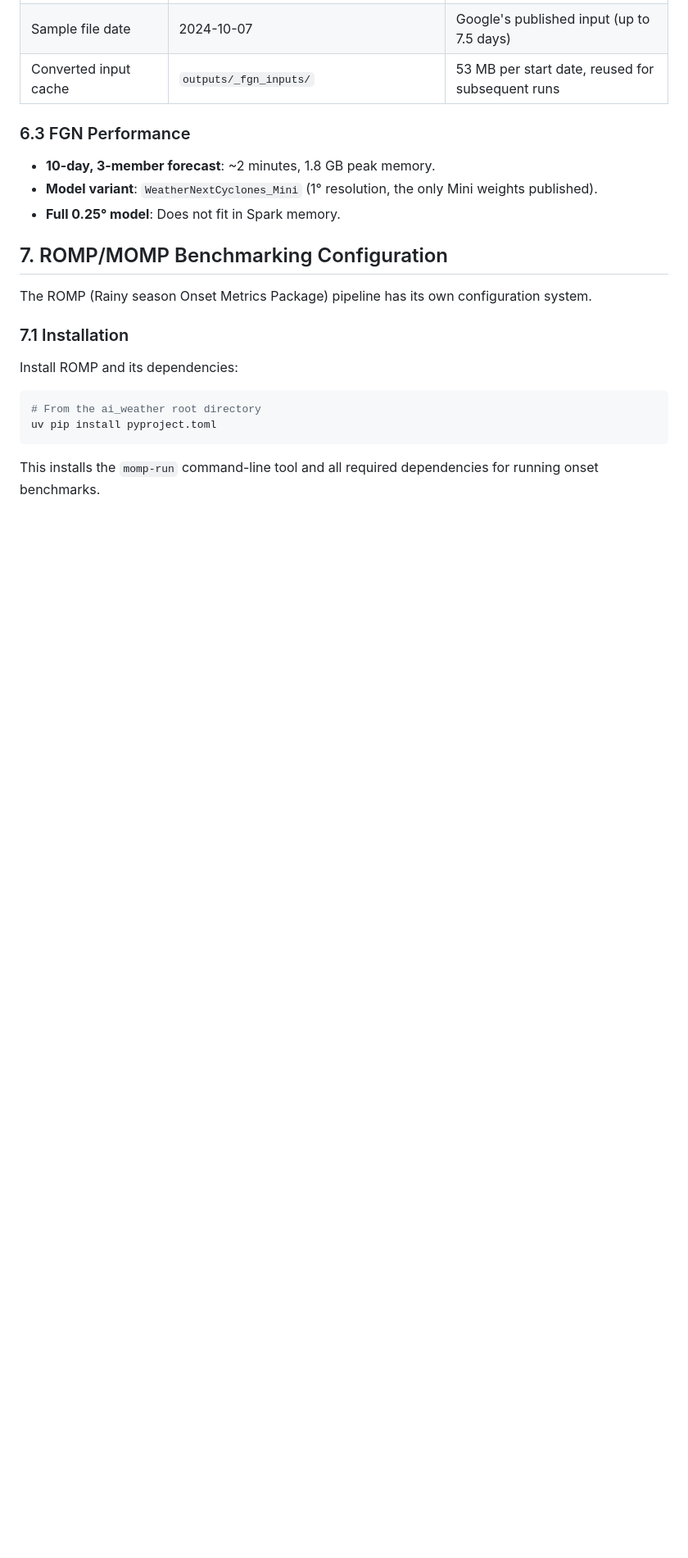
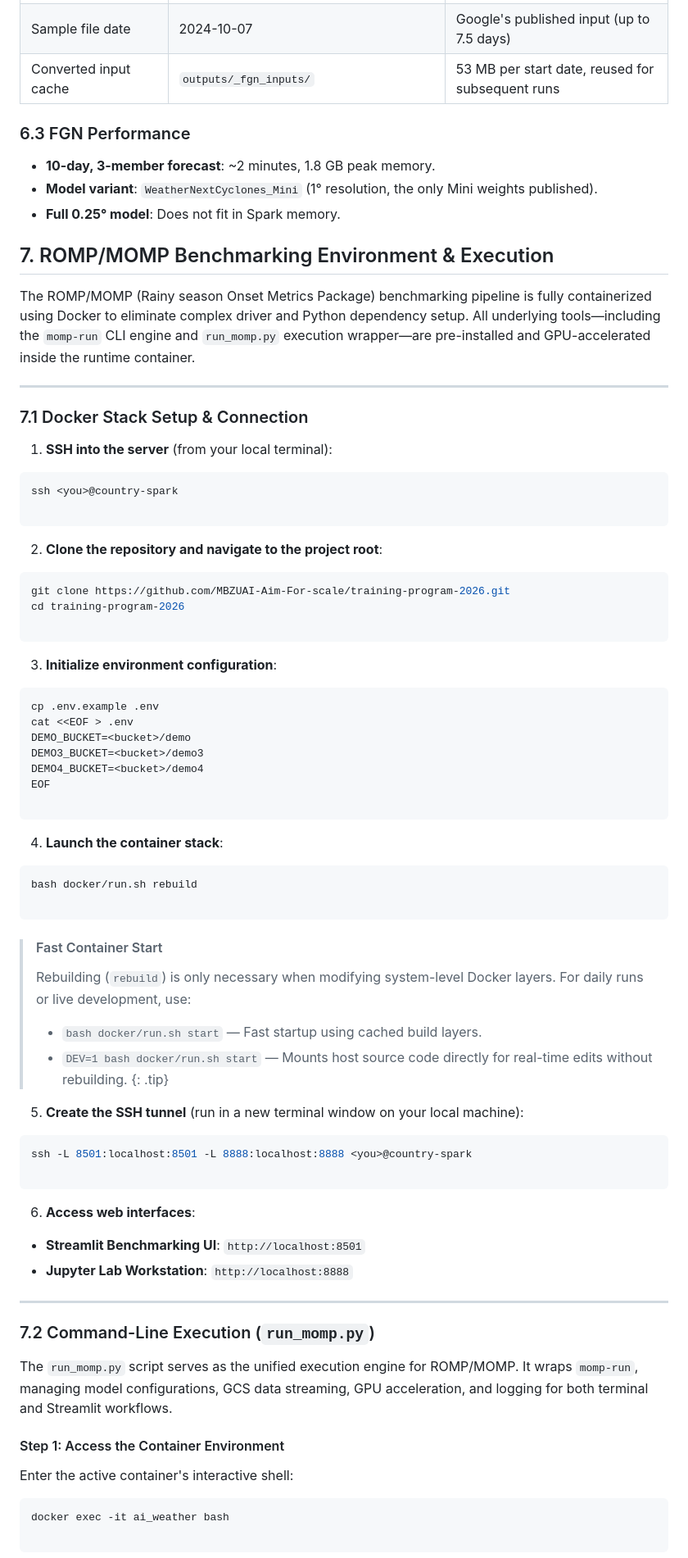
Before and after one commit to MBZUAI-Aim-For-scale/training-program-2026, a Markdown page: docs/_episodes/01-setup.md, the part around one of its changes. Shown at 82% size. Drawn GitHub-style; blank space fills up the shorter version.

````diff
--- a/docs/_episodes/01-setup.md
+++ b/docs/_episodes/01-setup.md
@@ -349,18 +349,85 @@ python runners/fgn_convert.py --date 2024-10-08
 - **Model variant**: `WeatherNextCyclones_Mini` (1° resolution, the only Mini weights published).
 - **Full 0.25° model**: Does not fit in Spark memory.
 
-## 7. ROMP/MOMP Benchmarking Configuration
+## 7. ROMP/MOMP Benchmarking Environment & Execution
 
-The ROMP (Rainy season Onset Metrics Package) pipeline has its own configuration system.
+The ROMP/MOMP (Rainy season Onset Metrics Package) benchmarking pipeline is fully containerized using Docker to eliminate complex driver and Python dependency setup. All underlying tools—including the `momp-run` CLI engine and `run_momp.py` execution wrapper—are pre-installed and GPU-accelerated inside the runtime container.
 
-### 7.1 Installation
+---
 
-Install ROMP and its dependencies:
+### 7.1 Docker Stack Setup & Connection
+
+1. **SSH into the server** (from your local terminal):
+```bash
+ssh <you>@country-spark
+
+```
+
+
+2. **Clone the repository and navigate to the project root**:
+```bash
+git clone https://github.com/MBZUAI-Aim-For-scale/training-program-2026.git
+cd training-program-2026
+
+```
+
+
+3. **Initialize environment configuration**:
+```bash
+cp .env.example .env
+cat <<EOF > .env
+DEMO_BUCKET=<bucket>/demo
+DEMO3_BUCKET=<bucket>/demo3
+DEMO4_BUCKET=<bucket>/demo4
+EOF
+
+```
+
+
+4. **Launch the container stack**:
+```bash
+bash docker/run.sh rebuild
+
+```
+
+
+> #### Fast Container Start
+>
+>
+> Rebuilding (`rebuild`) is only necessary when modifying system-level Docker layers. For daily runs or live development, use:
+> * `bash docker/run.sh start` — Fast startup using cached build layers.
+> * `DEV=1 bash docker/run.sh start` — Mounts host source code directly for real-time edits without rebuilding.
+> {: .tip}
+>
+>
+
+
+5. **Create the SSH tunnel** (run in a new terminal window on your local machine):
+```bash
+ssh -L 8501:localhost:8501 -L 8888:localhost:8888 <you>@country-spark
+
+```
+
+
+6. **Access web interfaces**:
+* **Streamlit Benchmarking UI**: `http://localhost:8501`
+* **Jupyter Lab Workstation**: `http://localhost:8888`
+
+
+
+---
+
+### 7.2 Command-Line Execution (`run_momp.py`)
+
+The `run_momp.py` script serves as the unified execution engine for ROMP/MOMP. It wraps `momp-run`, managing model configurations, GCS data streaming, GPU acceleration, and logging for both terminal and Streamlit workflows.
+
+#### Step 1: Access the Container Environment
+
+Enter the active container's interactive shell:
 
 ```bash
-# From the ai_weather root directory
-uv pip install pyproject.toml
+docker exec -it ai_weather bash
+
 ```
 
-This installs the `momp-run` command-line tool and all required dependencies for running onset benchmarks.
 
````
Also changed, not shown: other parts of docs/_episodes/01-setup.md (+24 -11 lines).
